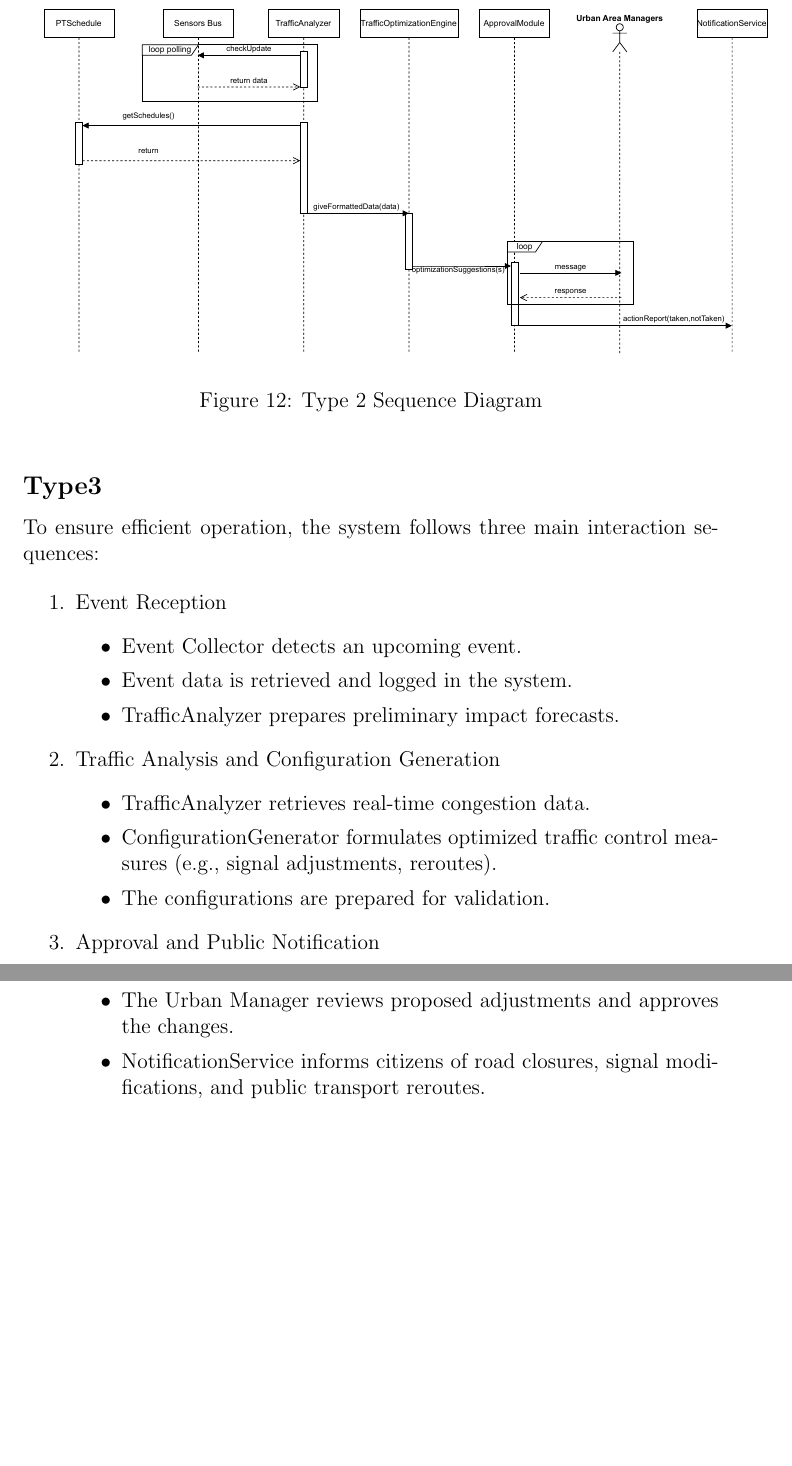
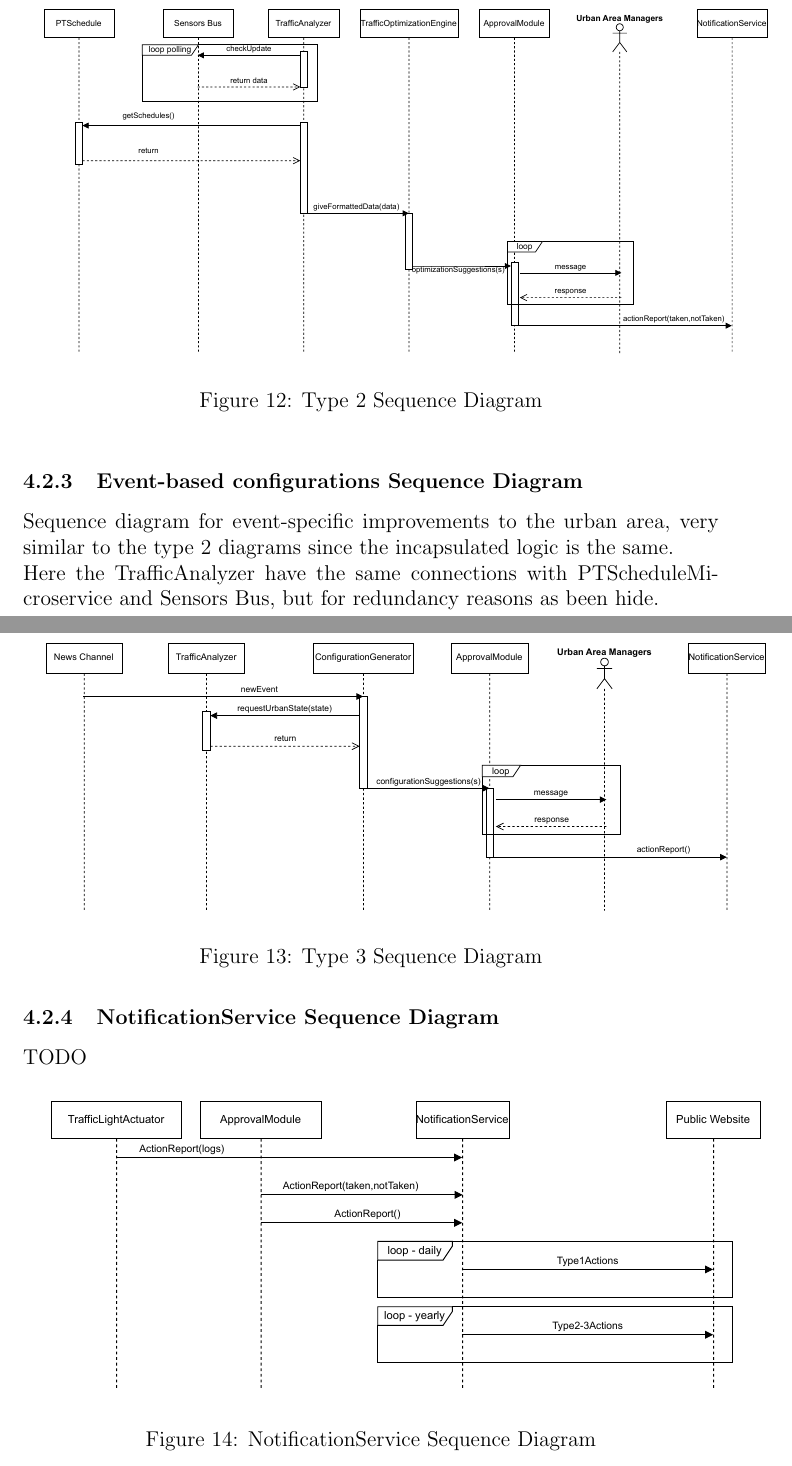
Before and after one commit to serenatolla/SE4HPC_RDproject, a LaTeX document (docs/RDproject.tex): two parts of pages 30 and 31 of 32, joined at a grey line, cut so that both start at the same text, the shorter picture padded with empty space. Compiled offline with pdfLaTeX.

Commit message:
3rd and 4th sequence diagrams

```diff
--- a/docs/RDproject.tex
+++ b/docs/RDproject.tex
@@ -591,28 +592,25 @@ Second sequence diagram
     \label{fig:SeqDiag2.drawio}
 \end{figure}
 
-\subsection*{Type3}
-To ensure efficient operation, the system follows three main interaction sequences:
-
-\begin{enumerate}
-    \item {Event Reception}
-    \begin{itemize}
-        \item Event Collector detects an upcoming event.
-        \item Event data is retrieved and logged in the system.
-        \item TrafficAnalyzer prepares preliminary impact forecasts.
-    \end{itemize}
-    \item {Traffic Analysis and Configuration Generation}
-    \begin{itemize}
-        \item TrafficAnalyzer retrieves real-time congestion data.
-        \item ConfigurationGenerator formulates optimized traffic control measures (e.g., signal adjustments, reroutes).
-        \item The configurations are prepared for validation.
-    \end{itemize}
-    \item {Approval and Public Notification}
-    \begin{itemize}
-        \item The Urban Manager reviews proposed adjustments and approves the changes.
-        \item NotificationService informs citizens of road closures, signal modifications, and public transport reroutes.
-    \end{itemize}
-\end{enumerate}
+\subsubsection{Event-based configurations Sequence Diagram}
+Sequence diagram for event-specific improvements to the urban area, very similar to the type 2 diagrams since the incapsulated logic
+is the same.
+\newline Here the TrafficAnalyzer have the same connections with PTScheduleMicroservice and Sensors Bus, but for redundancy reasons as been hide.
+\begin{figure}[h]
+    \centering
+    \includegraphics[width=1.1\textwidth]{diagrams/SequenceDiagram3.pdf}
+    \caption{Type 3 Sequence Diagram}
+    \label{fig:SeqDiag3.drawio}
+\end{figure}
+\newpage
+\subsubsection{NotificationService Sequence Diagram}
+TODO
+\begin{figure}[h]
+    \centering
+    \includegraphics[width=1.1\textwidth]{diagrams/SequenceDiagram4.pdf}
+    \caption{NotificationService Sequence Diagram}
+    \label{fig:SeqDiag4.drawio}
+\end{figure}
 
 \newpage
 
```
Also changed, not shown: docs/RDproject.pdf, docs/diagrams/SequenceDiagram3.pdf (added), docs/diagrams/SequenceDiagram4.pdf (added), docs/RDproject.tex (13 more changed lines).
